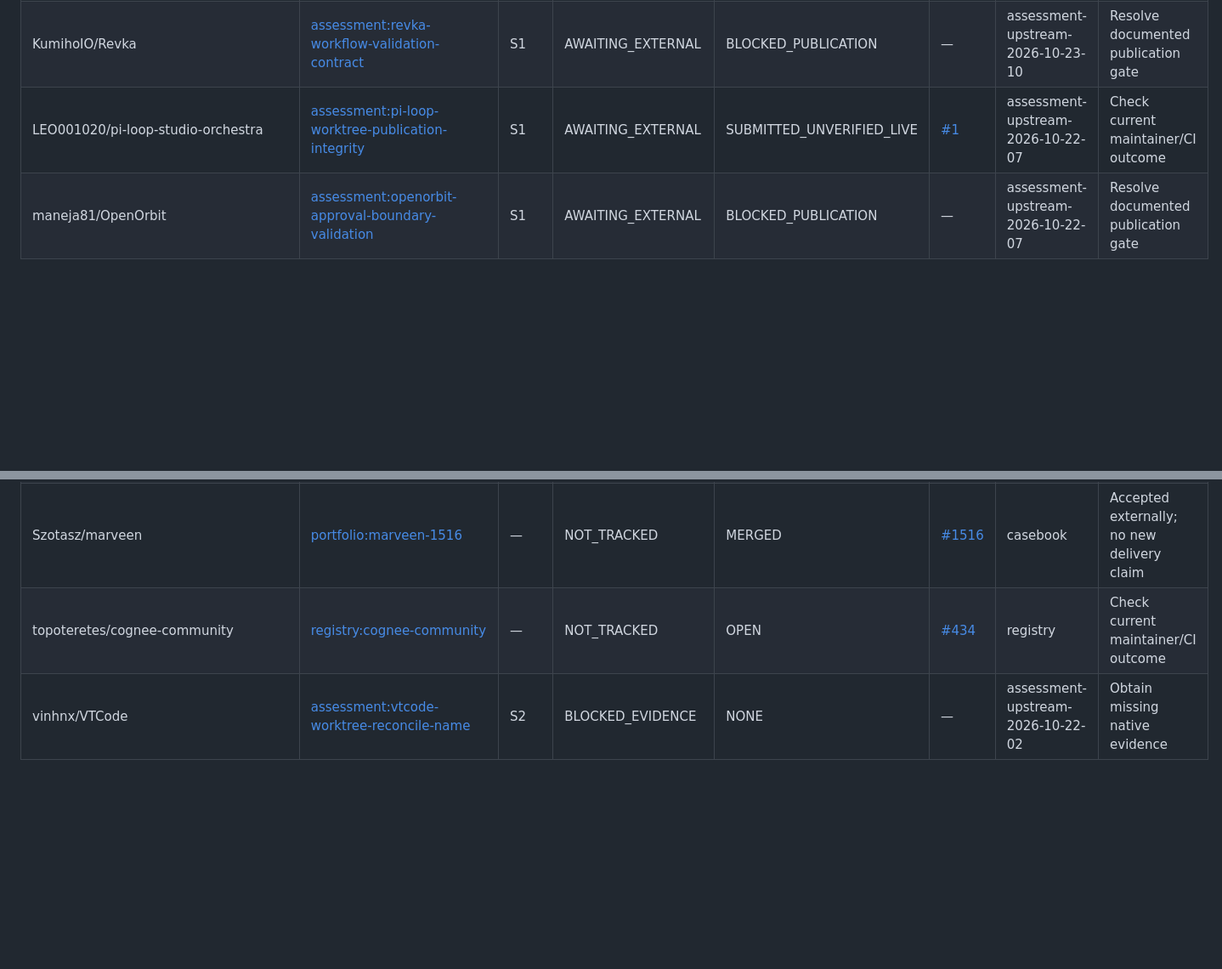
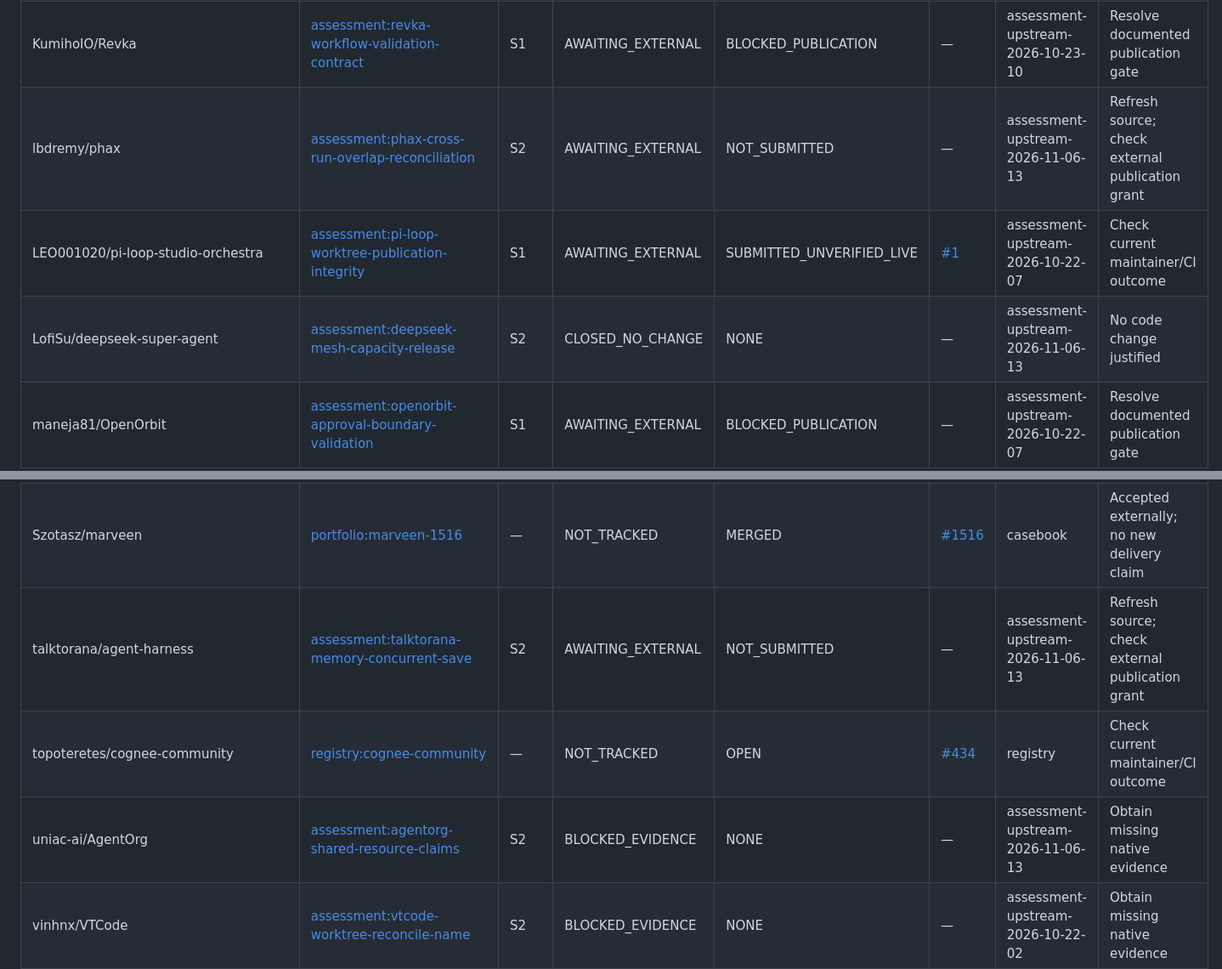
Before and after one commit to opensiro/upstream, a Markdown page: HARNESS_STATUS.md, 2 parts joined by grey strips. Shown at 85% size. GitHub-like rendering; blank space fills up the shorter version.

```diff
--- a/HARNESS_STATUS.md
+++ b/HARNESS_STATUS.md
@@ -120,7 +126,9 @@ A harness may have several independent interventions and PRs. A historical `AWAI
 | JuliusBrussee/caveman-code | [assessment:caveman-child-worktree-cleanup](data/assessment-candidate-batches/2026-10-22-03.json) | S1 | BLOCKED_EVIDENCE | NONE | — | assessment-upstream-2026-10-22-03 | Obtain missing native evidence |
 | kstawiski/evidence-gated-scientific-agent | [assessment:evidence-bench-native-evidence-admission](data/assessment-candidate-batches/2026-10-23-11.json) | S1 | AWAITING_EXTERNAL | NOT_SUBMITTED | — | assessment-upstream-2026-10-23-11 | Refresh source; check external publication grant |
 | KumihoIO/Revka | [assessment:revka-workflow-validation-contract](data/assessment-candidate-batches/2026-10-23-10.json) | S1 | AWAITING_EXTERNAL | BLOCKED_PUBLICATION | — | assessment-upstream-2026-10-23-10 | Resolve documented publication gate |
+| lbdremy/phax | [assessment:phax-cross-run-overlap-reconciliation](data/assessment-candidate-batches/2026-11-06-13.json) | S2 | AWAITING_EXTERNAL | NOT_SUBMITTED | — | assessment-upstream-2026-11-06-13 | Refresh source; check external publication grant |
 | LEO001020/pi-loop-studio-orchestra | [assessment:pi-loop-worktree-publication-integrity](data/assessment-candidate-batches/2026-10-22-07.json) | S1 | AWAITING_EXTERNAL | SUBMITTED_UNVERIFIED_LIVE | [#1](https://github.com/LEO001020/pi-loop-studio-orchestra/pull/1) | assessment-upstream-2026-10-22-07 | Check current maintainer/CI outcome |
+| LofiSu/deepseek-super-agent | [assessment:deepseek-mesh-capacity-release](data/assessment-candidate-batches/2026-11-06-13.json) | S2 | CLOSED_NO_CHANGE | NONE | — | assessment-upstream-2026-11-06-13 | No code change justified |
 | maneja81/OpenOrbit | [assessment:openorbit-approval-boundary-validation](data/assessment-candidate-batches/2026-10-22-07.json) | S1 | AWAITING_EXTERNAL | BLOCKED_PUBLICATION | — | assessment-upstream-2026-10-22-07 | Resolve documented publication gate |
 | maref-org/maref | [assessment:maref-run-state-boundary](data/assessment-candidate-batches/2026-10-22-04.json) | S1 | AWAITING_EXTERNAL | BLOCKED_PUBLICATION | — | assessment-upstream-2026-10-22-04 | Resolve documented publication gate |
 | markmhendrickson/ateles | [assessment:ateles-python-dispatch-gate](data/assessment-candidate-batches/2026-10-22-04.json) | S2 | BLOCKED_EVIDENCE | NONE | — | assessment-upstream-2026-10-22-04 | Obtain missing native evidence |
@@ -147,7 +155,9 @@ A harness may have several independent interventions and PRs. A historical `AWAI
 | simonguo/evidenceloom | [assessment:evidenceloom-numeric-evidence-validation](data/assessment-candidate-batches/2026-10-22-06.json) | S1 | AWAITING_EXTERNAL | BLOCKED_PUBLICATION | — | assessment-upstream-2026-10-22-06 | Resolve documented publication gate |
 | SuperagenticAI/pyflue | [assessment:pyflue-sandbox-tool-schema](data/assessment-candidate-batches/2026-10-23-08.json) | S1 | AWAITING_EXTERNAL | BLOCKED_PUBLICATION | — | assessment-upstream-2026-10-23-08 | Resolve documented publication gate |
 | Szotasz/marveen | [portfolio:marveen-1516](cases/marveen.md) | — | NOT_TRACKED | MERGED | [#1516](https://github.com/Szotasz/marveen/pull/1516) | casebook | Accepted externally; no new delivery claim |
+| talktorana/agent-harness | [assessment:talktorana-memory-concurrent-save](data/assessment-candidate-batches/2026-11-06-13.json) | S2 | AWAITING_EXTERNAL | NOT_SUBMITTED | — | assessment-upstream-2026-11-06-13 | Refresh source; check external publication grant |
 | topoteretes/cognee-community | [registry:cognee-community](registry.yaml) | — | NOT_TRACKED | OPEN | [#434](https://github.com/topoteretes/cognee-community/pull/434) | registry | Check current maintainer/CI outcome |
+| uniac-ai/AgentOrg | [assessment:agentorg-shared-resource-claims](data/assessment-candidate-batches/2026-11-06-13.json) | S2 | BLOCKED_EVIDENCE | NONE | — | assessment-upstream-2026-11-06-13 | Obtain missing native evidence |
 | vinhnx/VTCode | [assessment:vtcode-worktree-reconcile-name](data/assessment-candidate-batches/2026-10-22-02.json) | S2 | BLOCKED_EVIDENCE | NONE | — | assessment-upstream-2026-10-22-02 | Obtain missing native evidence |
 | xincode-ai/xin-code | [assessment:xin-code-executor-permission](data/assessment-candidate-batches/2026-10-22-02.json) | S1 | BLOCKED_EVIDENCE | NONE | — | assessment-upstream-2026-10-22-02 | Obtain missing native evidence |
 | xpressabhi/agentic-sdlc-control-plane | [assessment:conductor-sdlc-s2-replan-closure](data/assessment-candidate-batches/2026-11-06-12.json) | S2 | BLOCKED_EVIDENCE | NONE | — | assessment-upstream-2026-11-06-12 | Obtain missing native evidence |
```
Also changed, not shown: other parts of HARNESS_STATUS.md (+7 -1 lines).
